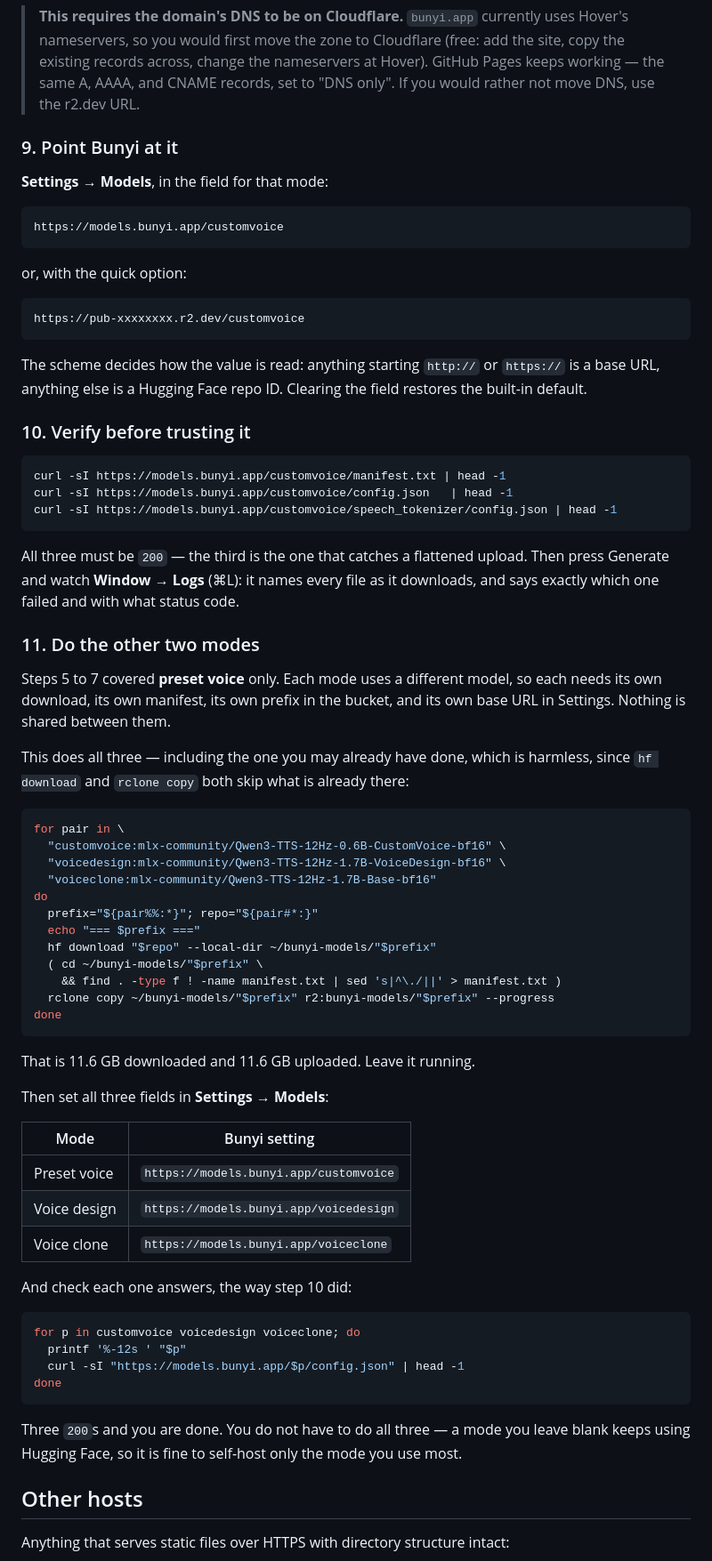
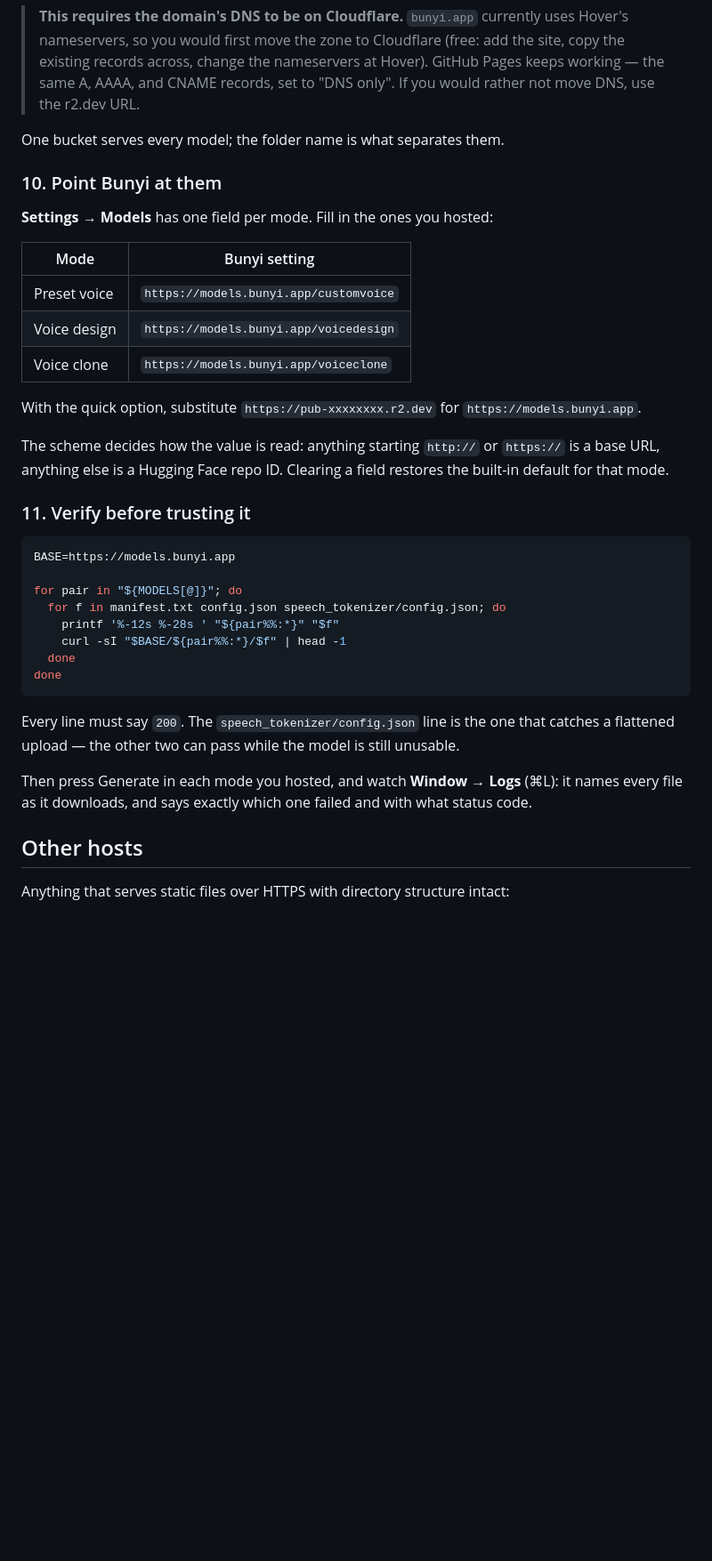
Before and after one commit to shaztechio/bunyi-app, a Markdown page: SELF-HOSTING.md, the part around one of its changes. Shown at 89% size. Rendered like a GitHub page; blank space fills up the shorter version.

````diff
--- a/SELF-HOSTING.md
+++ b/SELF-HOSTING.md
@@ -234,65 +271,11 @@ bucket's **Settings → Custom Domains → Connect Domain**.
 > CNAME records, set to "DNS only". If you would rather not move DNS, use the
 > r2.dev URL.
 
-### 9. Point Bunyi at it
+One bucket serves every model; the folder name is what separates them.
 
-**Settings → Models**, in the field for that mode:
+### 10. Point Bunyi at them
 
-```
-https://models.bunyi.app/customvoice
-```
-
-or, with the quick option:
-
-```
-https://pub-xxxxxxxx.r2.dev/customvoice
-```
-
-The scheme decides how the value is read: anything starting `http://` or
-`https://` is a base URL, anything else is a Hugging Face repo ID. Clearing
-the field restores the built-in default.
-
-### 10. Verify before trusting it
-
-```sh
-curl -sI https://models.bunyi.app/customvoice/manifest.txt | head -1
-curl -sI https://models.bunyi.app/customvoice/config.json   | head -1
-curl -sI https://models.bunyi.app/customvoice/speech_tokenizer/config.json | head -1
-```
-
-All three must be `200` — the third is the one that catches a flattened
-upload. Then press Generate and watch **Window → Logs** (⌘L): it names every
-file as it downloads, and says exactly which one failed and with what status
-code.
-
-### 11. Do the other two modes
-
-Steps 5 to 7 covered **preset voice** only. Each mode uses a different model,
-so each needs its own download, its own manifest, its own prefix in the
-bucket, and its own base URL in Settings. Nothing is shared between them.
-
-This does all three — including the one you may already have done, which is
-harmless, since `hf download` and `rclone copy` both skip what is already
-there:
-
-```sh
-for pair in \
-  "customvoice:mlx-community/Qwen3-TTS-12Hz-0.6B-CustomVoice-bf16" \
-  "voicedesign:mlx-community/Qwen3-TTS-12Hz-1.7B-VoiceDesign-bf16" \
-  "voiceclone:mlx-community/Qwen3-TTS-12Hz-1.7B-Base-bf16"
-do
-  prefix="${pair%%:*}"; repo="${pair#*:}"
-  echo "=== $prefix ==="
-  hf download "$repo" --local-dir ~/bunyi-models/"$prefix"
-  ( cd ~/bunyi-models/"$prefix" \
-    && find . -type f ! -name manifest.txt | sed 's|^\./||' > manifest.txt )
-  rclone copy ~/bunyi-models/"$prefix" r2:bunyi-models/"$prefix" --progress
-done
-```
-
-That is 11.6 GB downloaded and 11.6 GB uploaded. Leave it running.
-
-Then set all three fields in **Settings → Models**:
+**Settings → Models** has one field per mode. Fill in the ones you hosted:
 
 | Mode | Bunyi setting |
 |---|---|
@@ -300,18 +283,33 @@ Then set all three fields in **Settings → Models**:
 | Voice design | `https://models.bunyi.app/voicedesign` |
 | Voice clone | `https://models.bunyi.app/voiceclone` |
 
-And check each one answers, the way step 10 did:
+With the quick option, substitute `https://pub-xxxxxxxx.r2.dev` for
+`https://models.bunyi.app`.
+
+The scheme decides how the value is read: anything starting `http://` or
+`https://` is a base URL, anything else is a Hugging Face repo ID. Clearing a
+field restores the built-in default for that mode.
+
+### 11. Verify before trusting it
 
 ```sh
-for p in customvoice voicedesign voiceclone; do
-  printf '%-12s ' "$p"
-  curl -sI "https://models.bunyi.app/$p/config.json" | head -1
+BASE=https://models.bunyi.app
+
+for pair in "${MODELS[@]}"; do
+  for f in manifest.txt config.json speech_tokenizer/config.json; do
+    printf '%-12s %-28s ' "${pair%%:*}" "$f"
+    curl -sI "$BASE/${pair%%:*}/$f" | head -1
+  done
 done
 ```
 
-Three `200`s and you are done. You do not have to do all three — a mode you
-leave blank keeps using Hugging Face, so it is fine to self-host only the mode
-you use most.
+Every line must say `200`. The `speech_tokenizer/config.json` line is the one
+that catches a flattened upload — the other two can pass while the model is
+still unusable.
+
+Then press Generate in each mode you hosted, and watch **Window → Logs** (⌘L):
+it names every file as it downloads, and says exactly which one failed and
+with what status code.
 
 ## Other hosts
 
````
Also changed, not shown: other parts of SELF-HOSTING.md (+60 -23 lines).
